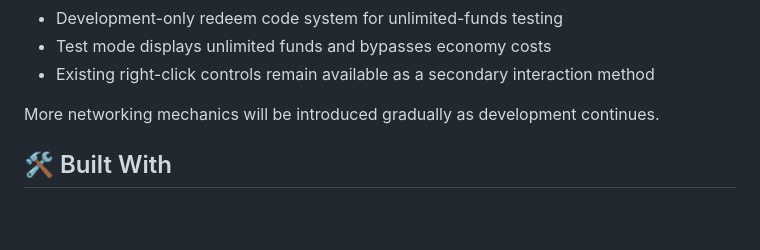
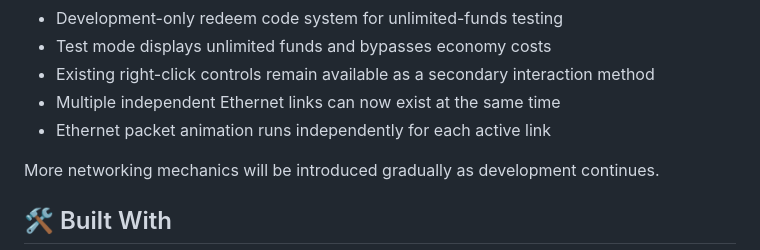
Before and after one commit to Hyagreev14/The-First-Signal_The-Dawn-of-Connection, a Markdown page: README.md, the part around the change. GitHub-like rendering; blank space fills up the shorter version.

Commit message:
Document multiple Ethernet links

```diff
--- a/README.md
+++ b/README.md
@@ -102,6 +102,8 @@ The project has moved from the early browser prototype into a native Godot game.
 - Development-only redeem code system for unlimited-funds testing
 - Test mode displays unlimited funds and bypasses economy costs
 - Existing right-click controls remain available as a secondary interaction method
+- Multiple independent Ethernet links can now exist at the same time
+- Ethernet packet animation runs independently for each active link
 
 More networking mechanics will be introduced gradually as development continues.
 
```
